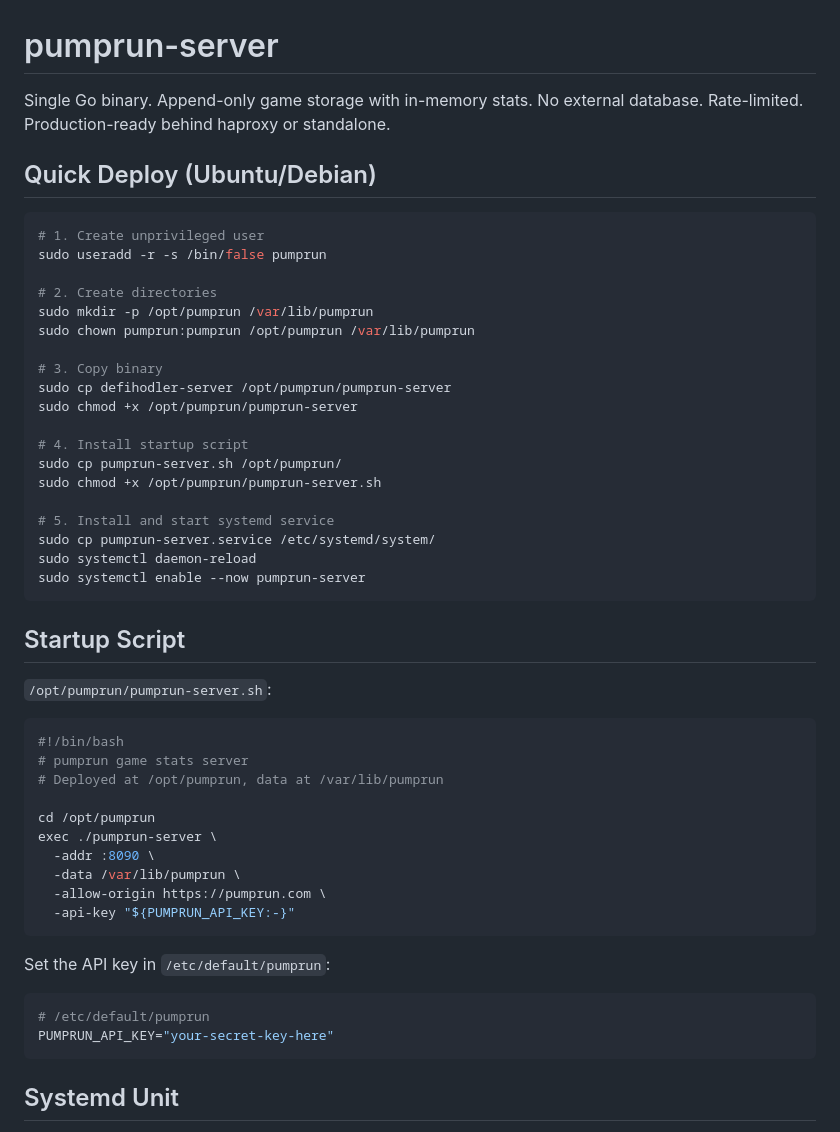
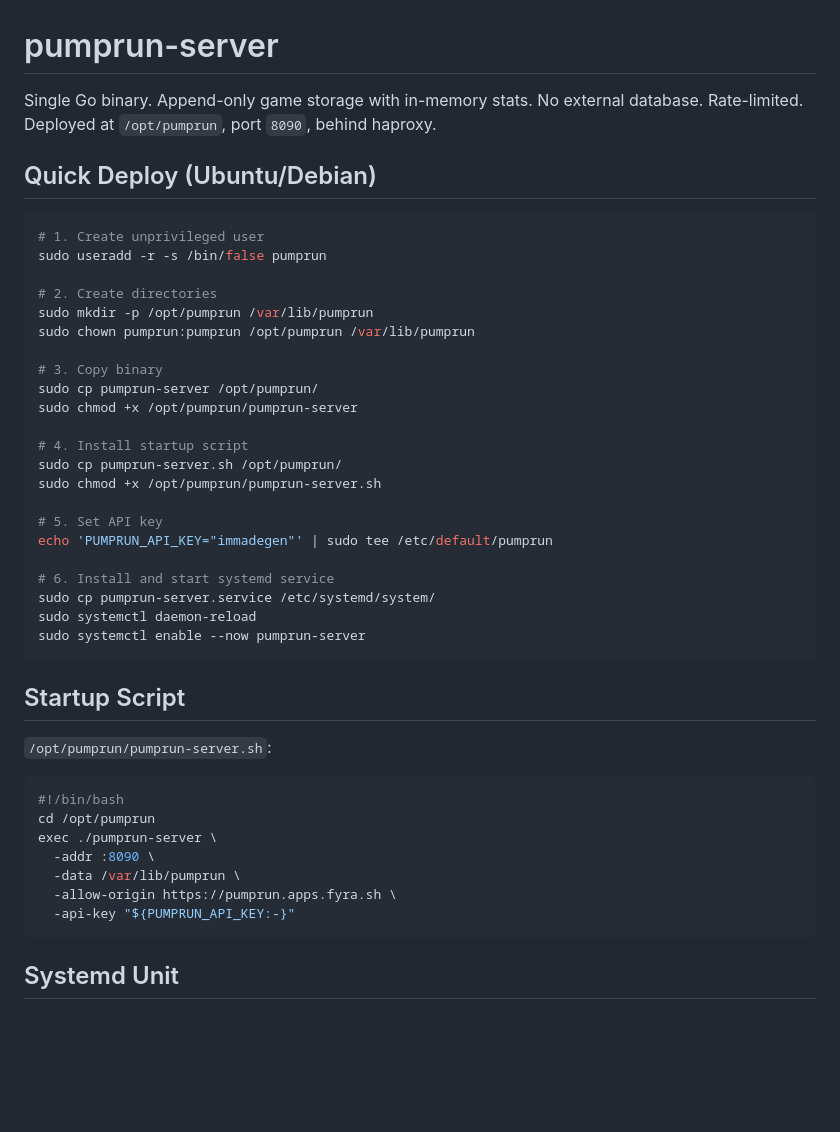
Before and after one commit to alvinjiang/pumprun, a Markdown page: server/README.md, the part around one of its changes. Rendered like a GitHub page; blank space fills up the shorter version.

````diff
--- a/server/README.md
+++ b/server/README.md
@@ -1,7 +1,7 @@
 # pumprun-server
 
 Single Go binary. Append-only game storage with in-memory stats. No external database.
-Rate-limited. Production-ready behind haproxy or standalone.
+Rate-limited. Deployed at `/opt/pumprun`, port `8090`, behind haproxy.
 
 ## Quick Deploy (Ubuntu/Debian)
 
@@ -14,14 +14,17 @@ sudo mkdir -p /opt/pumprun /var/lib/pumprun
 sudo chown pumprun:pumprun /opt/pumprun /var/lib/pumprun
 
 # 3. Copy binary
-sudo cp defihodler-server /opt/pumprun/pumprun-server
+sudo cp pumprun-server /opt/pumprun/
 sudo chmod +x /opt/pumprun/pumprun-server
 
 # 4. Install startup script
 sudo cp pumprun-server.sh /opt/pumprun/
 sudo chmod +x /opt/pumprun/pumprun-server.sh
 
-# 5. Install and start systemd service
+# 5. Set API key
+echo 'PUMPRUN_API_KEY="immadegen"' | sudo tee /etc/default/pumprun
+
+# 6. Install and start systemd service
 sudo cp pumprun-server.service /etc/systemd/system/
 sudo systemctl daemon-reload
 sudo systemctl enable --now pumprun-server
@@ -33,22 +36,12 @@ sudo systemctl enable --now pumprun-server
 
 ```bash
 #!/bin/bash
-# pumprun game stats server
-# Deployed at /opt/pumprun, data at /var/lib/pumprun
-
 cd /opt/pumprun
 exec ./pumprun-server \
   -addr :8090 \
   -data /var/lib/pumprun \
-  -allow-origin https://pumprun.com \
+  -allow-origin https://pumprun.apps.fyra.sh \
   -api-key "${PUMPRUN_API_KEY:-}"
-```
-
-Set the API key in `/etc/default/pumprun`:
-
-```bash
-# /etc/default/pumprun
-PUMPRUN_API_KEY="your-secret-key-here"
 ```
 
 ## Systemd Unit
````
Also changed, not shown: other parts of server/README.md (+63 -128 lines).
